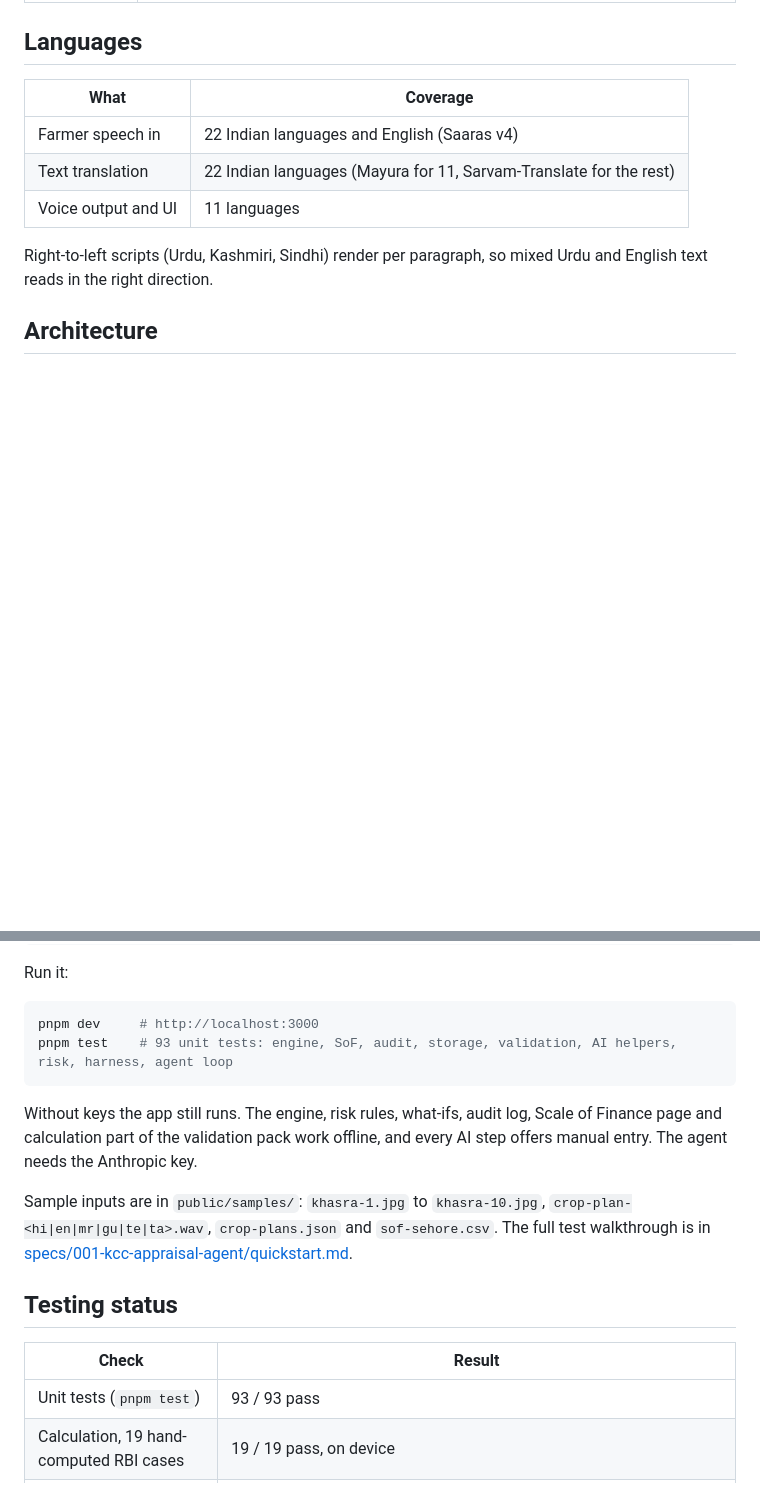
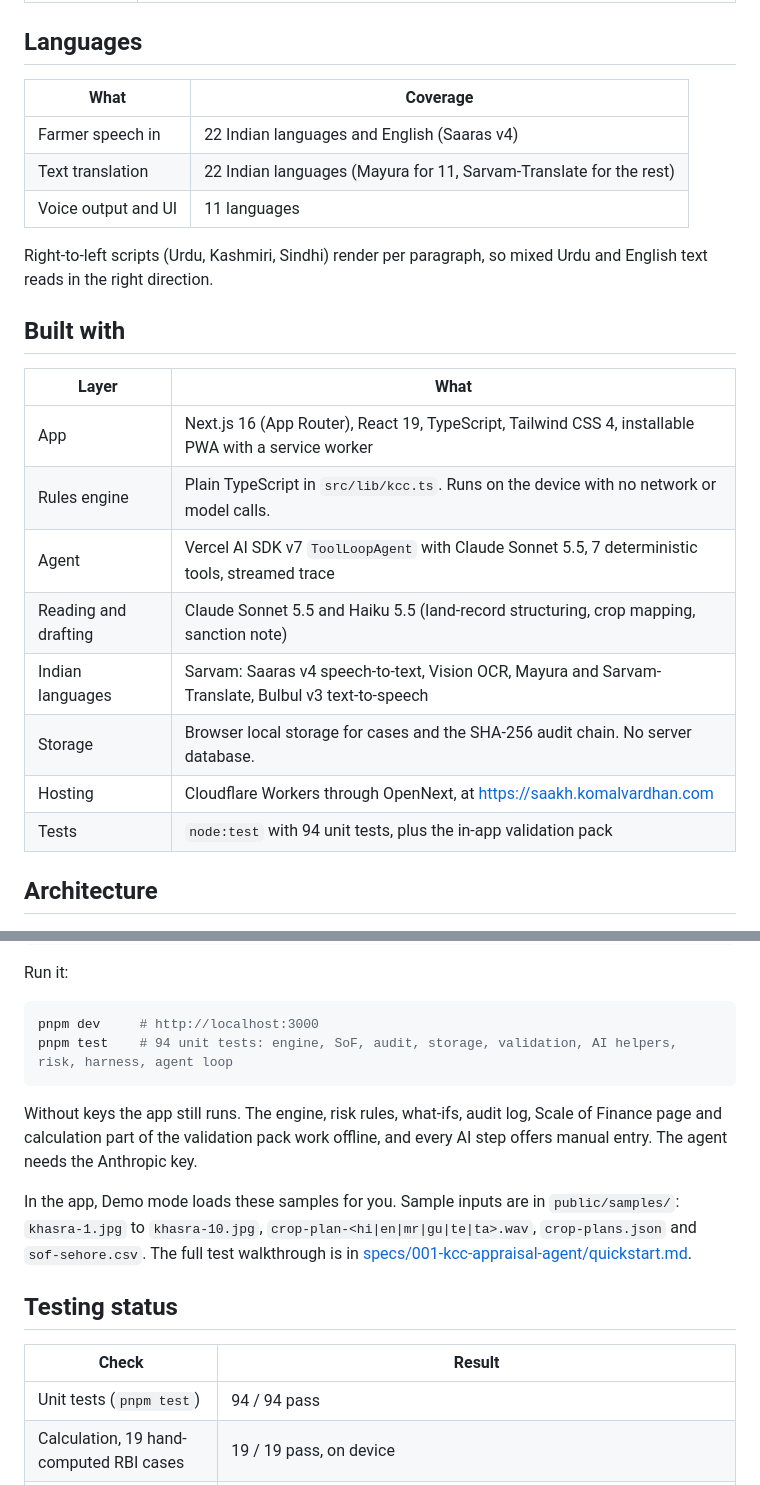
Before and after one commit to KomalSrinivasan/saakh, a Markdown page: README.md, 2 parts joined by grey strips. Drawn GitHub-style; blank space fills up the shorter version.

````diff
--- a/README.md
+++ b/README.md
@@ -50,6 +72,19 @@ Built for BUILD 2036 (TiE Global Summit 2026 x Hack2skill).
 
 Right-to-left scripts (Urdu, Kashmiri, Sindhi) render per paragraph, so mixed Urdu and English text reads in the right direction.
 
+## Built with
+
+| Layer | What |
+|---|---|
+| App | Next.js 16 (App Router), React 19, TypeScript, Tailwind CSS 4, installable PWA with a service worker |
+| Rules engine | Plain TypeScript in `src/lib/kcc.ts`. Runs on the device with no network or model calls. |
+| Agent | Vercel AI SDK v7 `ToolLoopAgent` with Claude Sonnet 5.5, 7 deterministic tools, streamed trace |
+| Reading and drafting | Claude Sonnet 5.5 and Haiku 5.5 (land-record structuring, crop mapping, sanction note) |
+| Indian languages | Sarvam: Saaras v4 speech-to-text, Vision OCR, Mayura and Sarvam-Translate, Bulbul v3 text-to-speech |
+| Storage | Browser local storage for cases and the SHA-256 audit chain. No server database. |
+| Hosting | Cloudflare Workers through OpenNext, at https://saakh.komalvardhan.com |
+| Tests | `node:test` with 94 unit tests, plus the in-app validation pack |
+
 ## Architecture
 
 ![System architecture](docs/architecture-system.png)
@@ -95,18 +130,18 @@ Run it:
 
 ```bash
 pnpm dev     # http://localhost:3000
-pnpm test    # 93 unit tests: engine, SoF, audit, storage, validation, AI helpers, risk, harness, agent loop
+pnpm test    # 94 unit tests: engine, SoF, audit, storage, validation, AI helpers, risk, harness, agent loop
 ```
 
 Without keys the app still runs. The engine, risk rules, what-ifs, audit log, Scale of Finance page and calculation part of the validation pack work offline, and every AI step offers manual entry. The agent needs the Anthropic key.
 
-Sample inputs are in `public/samples/`: `khasra-1.jpg` to `khasra-10.jpg`, `crop-plan-<hi|en|mr|gu|te|ta>.wav`, `crop-plans.json` and `sof-sehore.csv`. The full test walkthrough is in [specs/001-kcc-appraisal-agent/quickstart.md](specs/001-kcc-appraisal-agent/quickstart.md).
+In the app, Demo mode loads these samples for you. Sample inputs are in `public/samples/`: `khasra-1.jpg` to `khasra-10.jpg`, `crop-plan-<hi|en|mr|gu|te|ta>.wav`, `crop-plans.json` and `sof-sehore.csv`. The full test walkthrough is in [specs/001-kcc-appraisal-agent/quickstart.md](specs/001-kcc-appraisal-agent/quickstart.md).
 
 ## Testing status
 
 | Check | Result |
 |---|---|
-| Unit tests (`pnpm test`) | 93 / 93 pass |
+| Unit tests (`pnpm test`) | 94 / 94 pass |
 | Calculation, 19 hand-computed RBI cases | 19 / 19 pass, on device |
 | Land-record extraction, 10 synthetic records | 10 / 10 pass on the live deployment |
 | Language parity, one crop plan in 13 languages | 13 / 13 pass on the live deployment |
````
Also changed, not shown: other parts of README.md (+37 -10 lines), docs/impact-case.md (+2 -2 lines), docs/media/saakh-demo.jpg (added), docs/screenshots/09-phone-land-read.png (added), docs/screenshots/10-phone-marathi-crops.png (added), docs/screenshots/11-phone-agent-review.png (added), docs/screenshots/12-phone-audit-chain.png (added), 2 other files.
